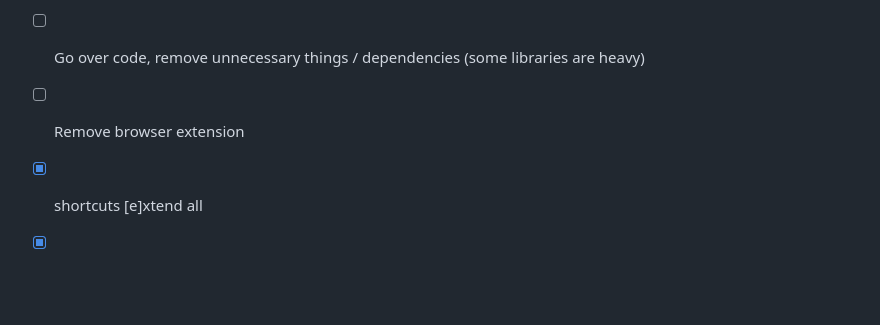
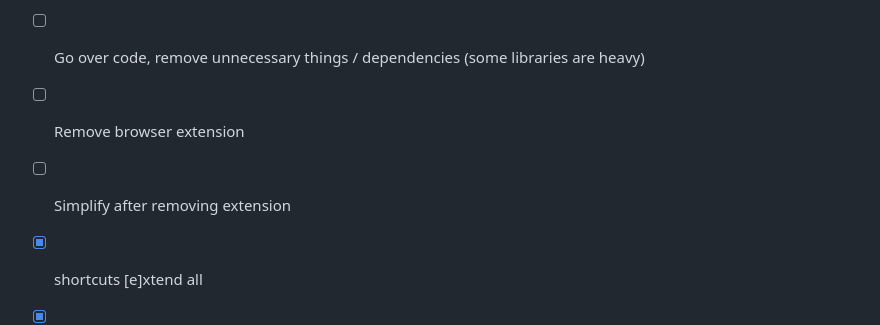
Before and after one commit to mic47/platypuslol, a Markdown page: README.md, the part around the change. Drawn GitHub-style; blank space fills up the shorter version.

```diff
--- a/README.md
+++ b/README.md
@@ -62,6 +62,7 @@ To make extension, run `make wasm`, and then load it unpacked into chrome. Curre
 - [ ] Foldable list of command for same type of suggestion (substitutions)
 - [ ] Go over code, remove unnecessary things / dependencies (some libraries are heavy)
 - [ ] Remove browser extension
+- [ ] Simplify after removing extension
 - [x] shortcuts [e]xtend all
 - [x] shortcuts fi[r]st, defa[u]lt
 - [x] just fold by tokens
```
